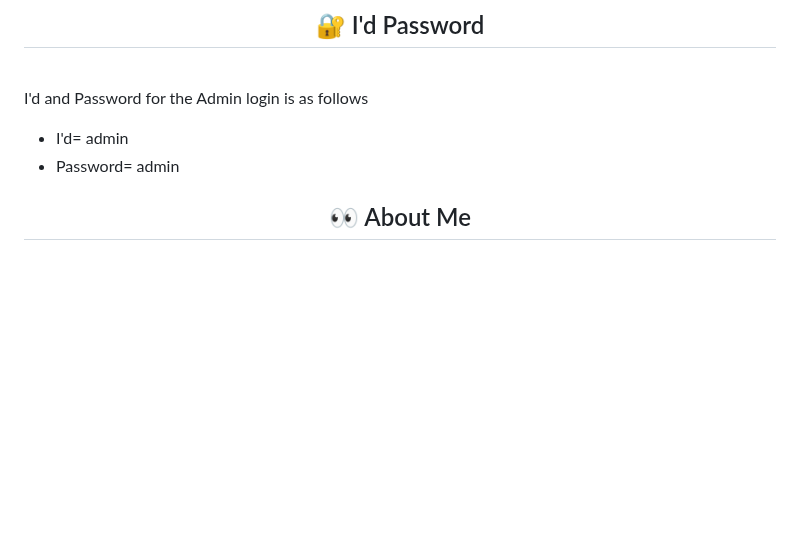
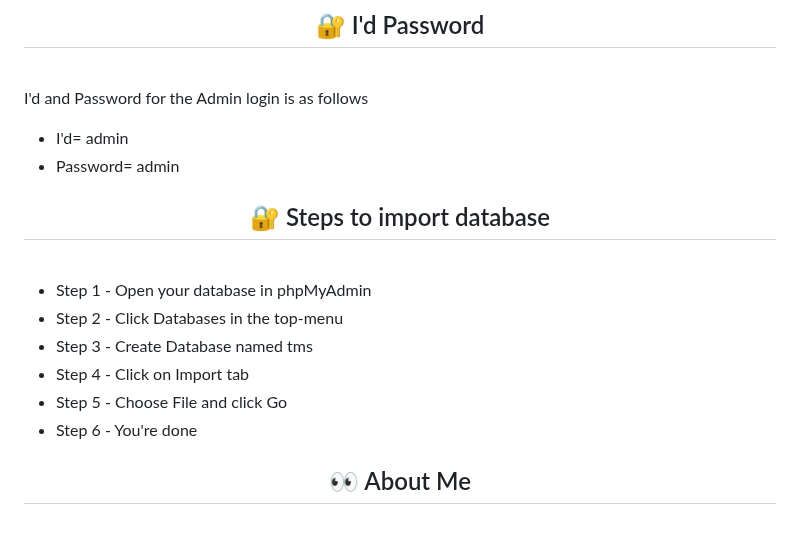
Before and after one commit to sarthak0030/PlayVerse-The-Online-Gaming-Website, a Markdown page: README.md, the part around the change. Rendered like a GitHub page; blank space fills up the shorter version.

```diff
--- a/README.md
+++ b/README.md
@@ -41,7 +41,20 @@
 I'd and Password for the Admin login is as follows<br>
 
 * I'd= admin<br>
-* Password= admin
+* Password= admin<br>
+
+<div align="center">
+
+## 🔐 Steps to import database
+<br>
+</div>
+
+* Step 1 - Open your database in phpMyAdmin
+* Step 2 - Click Databases in the top-menu
+* Step 3 - Create Database named tms
+* Step 4 - Click on Import tab
+* Step 5 - Choose File and click Go
+* Step 6 - You're done
 
 <div align="center">
 
```
